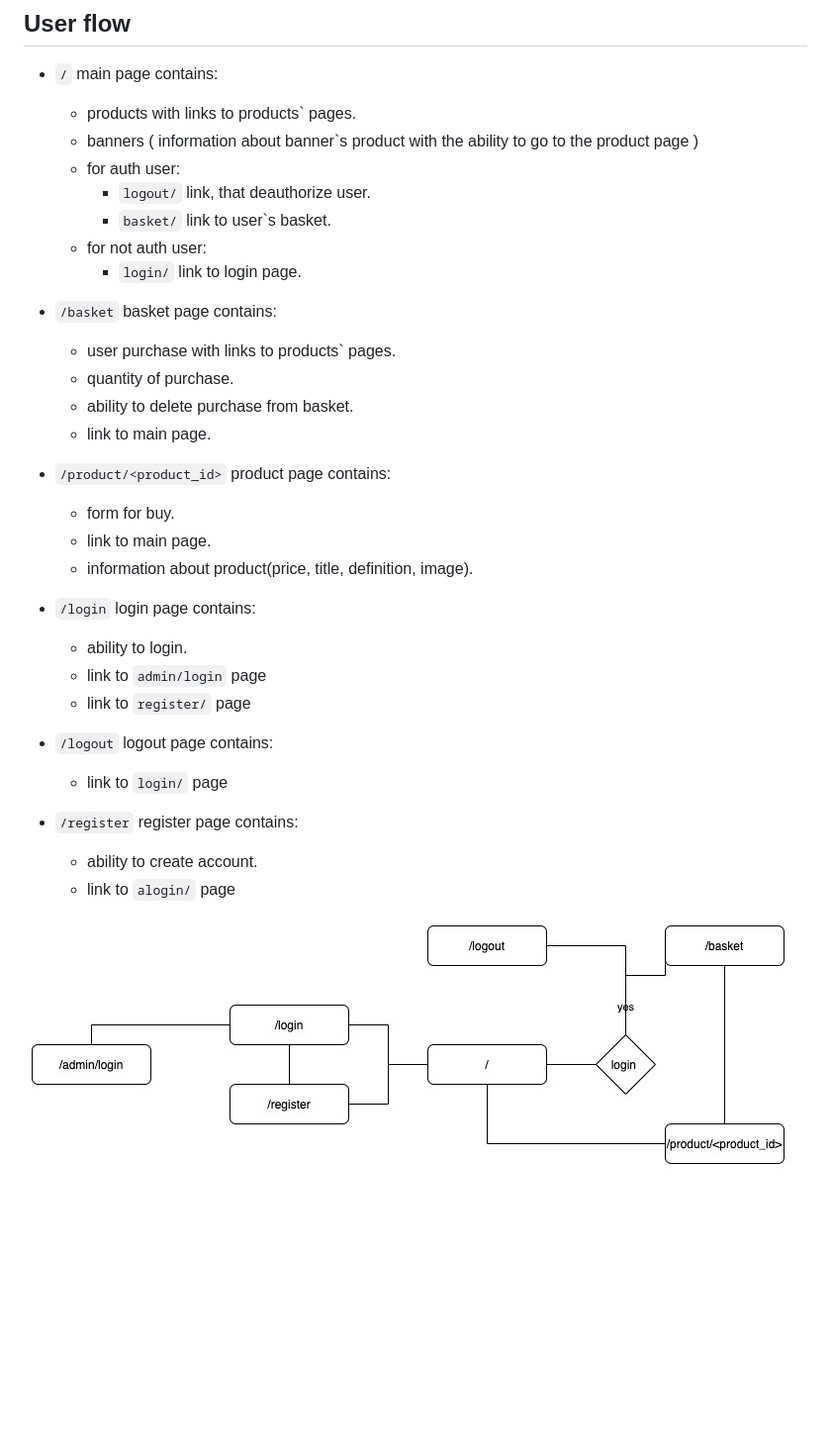
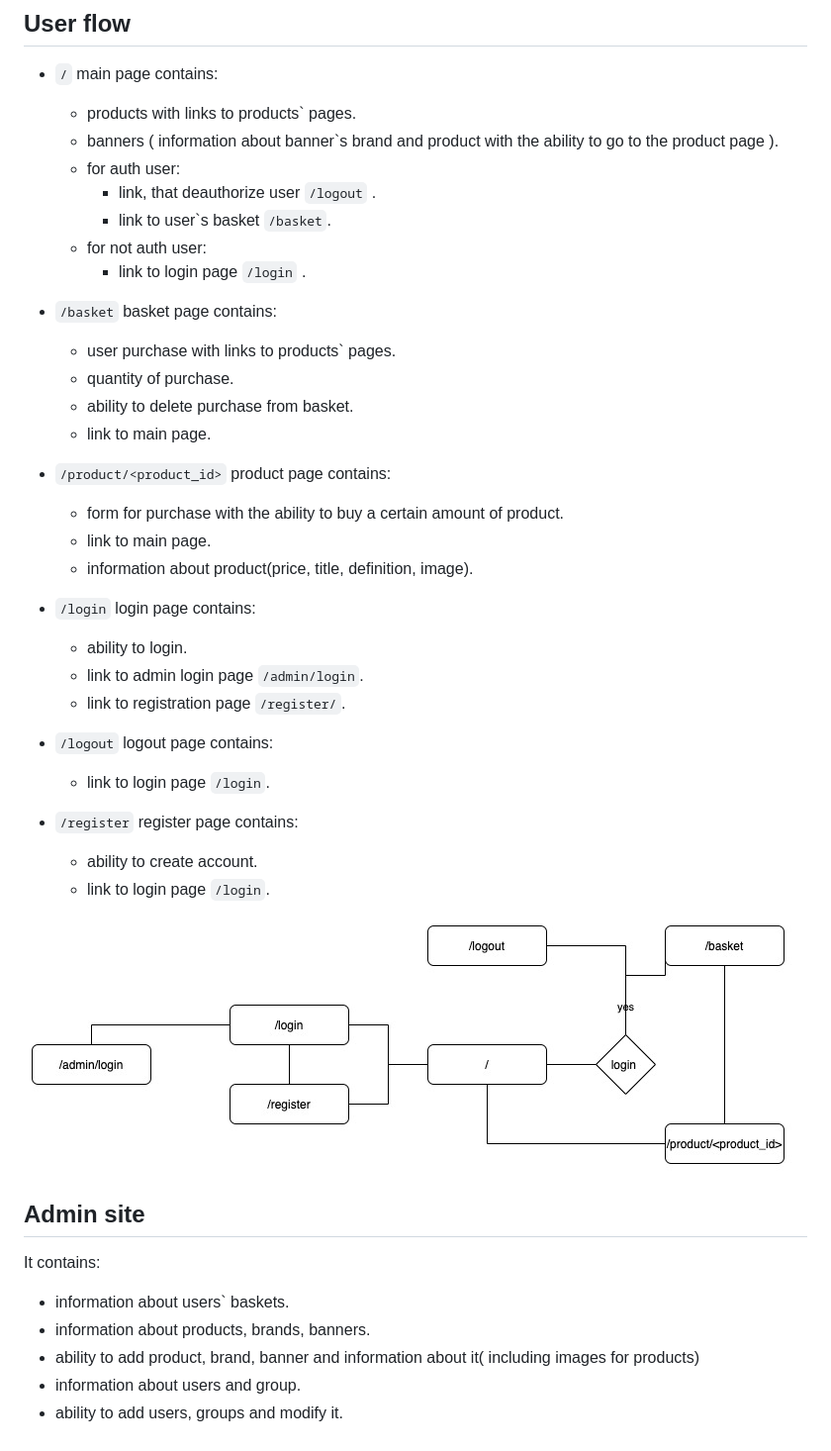
Before and after one commit to CrashCumber/django_online_store, a Markdown page: README.md, the part around the change printed below. Shown: that part at 99% size. Rendered like a GitHub page; blank space fills up the shorter version.

```diff
--- a/README.md
+++ b/README.md
@@ -53,12 +53,12 @@ This command:
 ## User flow
 - `/` main page contains:
 	-  products with links to products` pages.
-	-  banners ( information about banner`s product with the ability to go to the product page )
+	-  banners ( information about banner`s brand and product with the ability to go to the product page ).
 	- for auth user:
-		-  `logout/` link, that deauthorize user.
-		-  `basket/` link to user`s basket.
+		-  link, that deauthorize user `/logout` .
+		-  link to user\`s basket `/basket`.
 	- for not auth user:
-		- `login/` link to login page.
+		- link to login page `/login` .
 
 - `/basket` basket page contains:
 	- user purchase with links to products` pages.
@@ -67,21 +67,33 @@ This command:
 	- link to main page.
 
 - `/product/<product_id>` product page contains:
-	- form for buy.
+	- form for purchase with the ability to buy a certain amount of product.
 	- link to main page.
 	- information about product(price, title, definition, image).
 
 - `/login` login page contains:
 	- ability to login.
-	- link to `admin/login` page
-	- link to `register/` page
+	- link to admin login page `/admin/login`.
+	- link to registration page  `/register/`.
 
 - `/logout` logout page contains:
-	- link to `login/` page
+	- link to login page `/login`.
 
 - `/register` register page contains:
 	- ability to create account.
-	- link to `alogin/` page
+	- link to login page `/login`.
 
 
 ![](information/uflow.jpg)
+
+
+
+## Admin site
+
+It contains:
+
+- information about users` baskets.
+- information about products, brands, banners.
+- ability to add product, brand, banner and information about it( including images for products)
+- information about users and group.
+- ability to add users, groups and modify it.
```
Also changed, not shown: other parts of README.md (+17 -17 lines), information/db.jpg.
